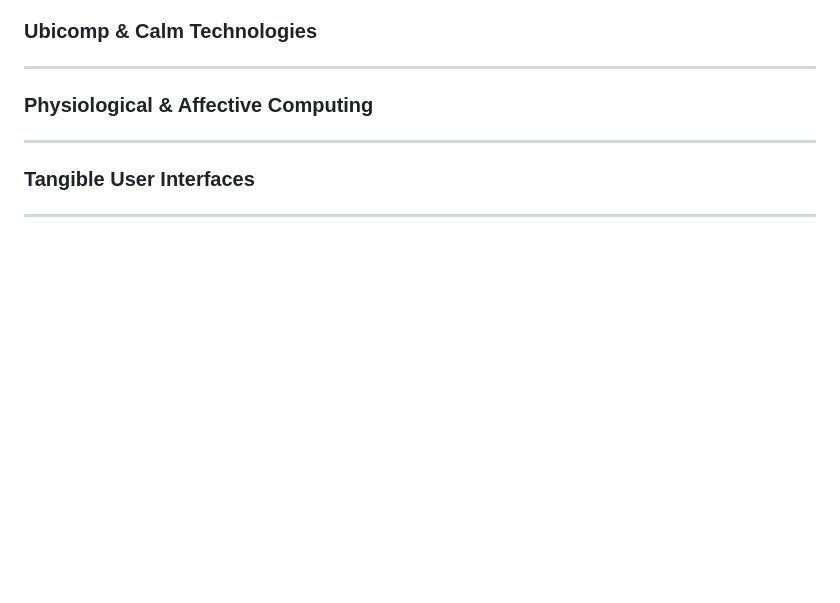
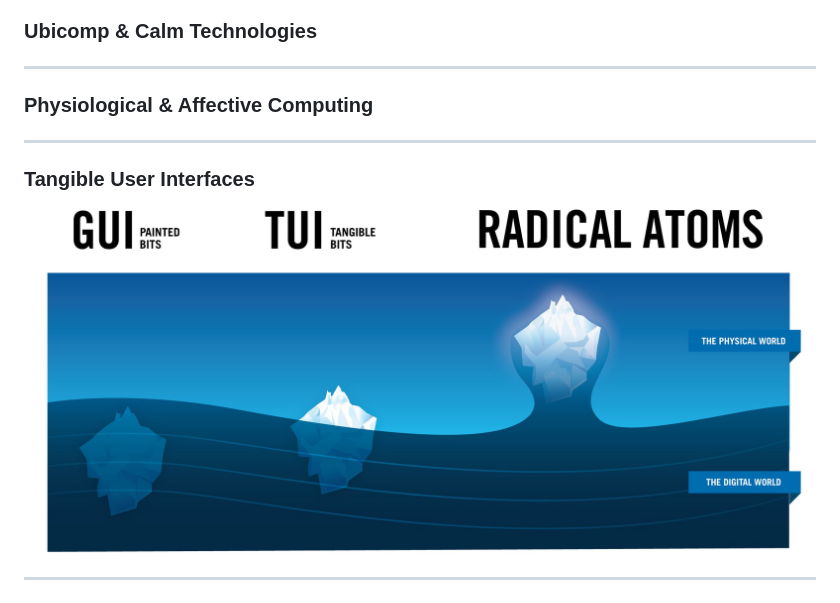
Before and after one commit to RenaudGervais/phd-defense, a Markdown page: phd-defense.md, the part around the change. Drawn GitHub-style; pictures changed too: img/radical-atoms.png (added); blank space fills up the shorter version.

Commit message:
Adding image for tui + radical atoms

```diff
--- a/phd-defense.md
+++ b/phd-defense.md
@@ -125,6 +125,7 @@ How can we use augmented objects to reveal hidden information about *our own sel
 ---
 
 ### Tangible User Interfaces
+<img src="./img/radical-atoms.png" height="500px">
 
 ---
 
```
Also changed, not shown: 1 other file.
